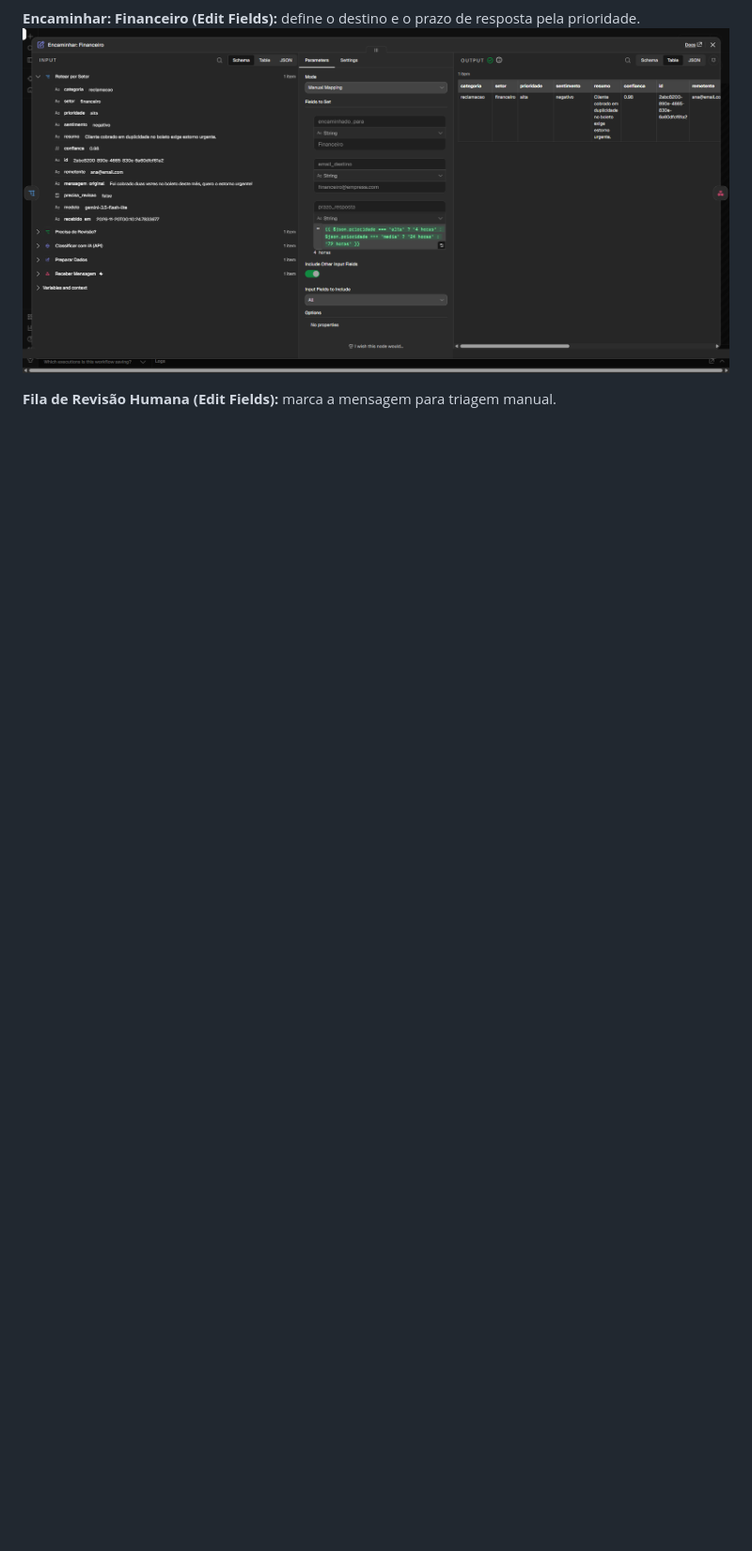
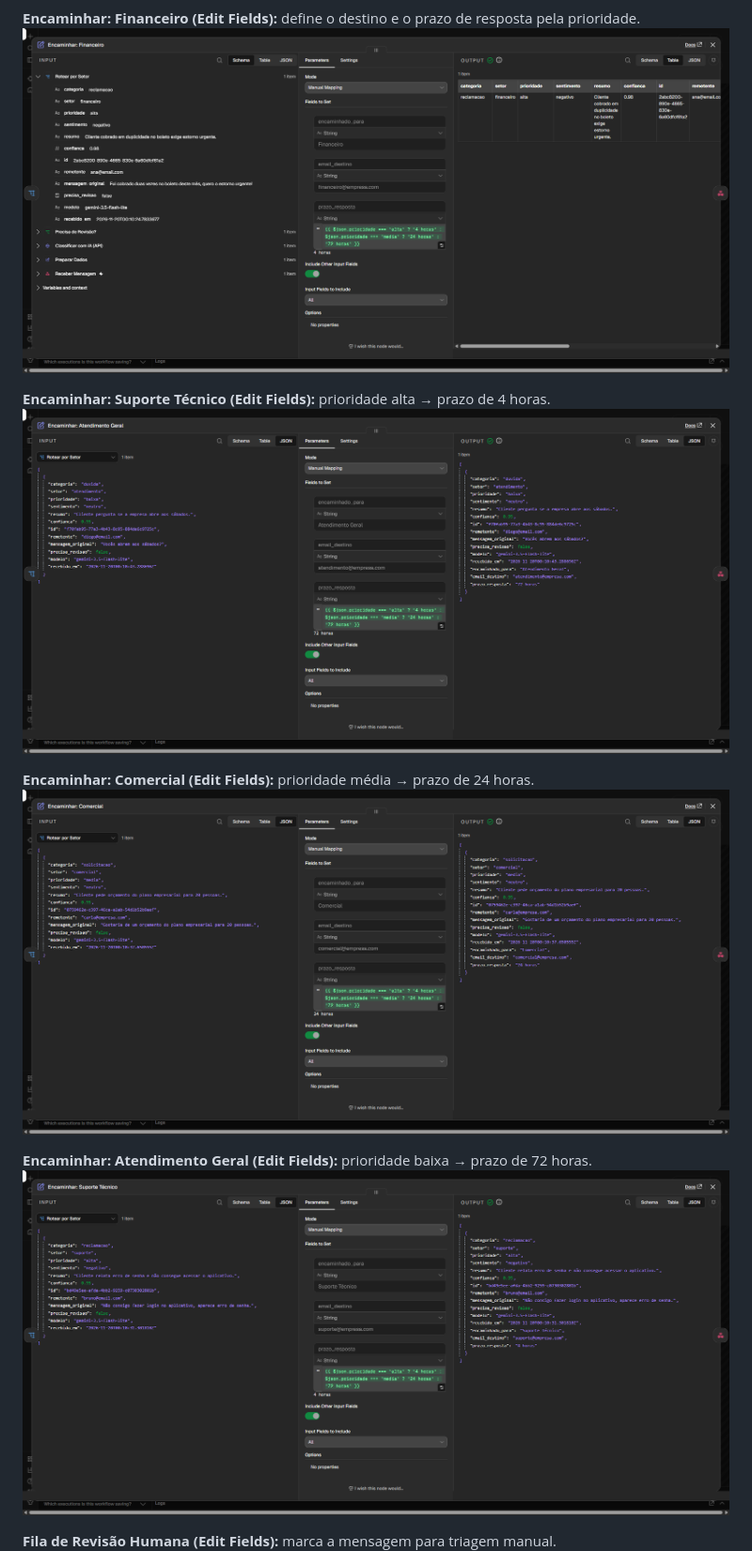
Before and after one commit to alananjos06/kodie-classificador-ia, a Markdown page: README.md, the part around the change. Shown at 94% size. Rendered like a GitHub page; pictures changed too: docs/prints/08b-node-encaminhar-suporte.png (added), docs/prints/08c-node-encaminhar-comercial.png (added), docs/prints/08d-node-encaminhar-atendimento.png (added); blank space fills up the shorter version.

Commit message:
Adiciona prints dos nodes de encaminhamento e fluxo exportado do n8n

```diff
--- a/README.md
+++ b/README.md
@@ -216,6 +216,15 @@ Os testes simulam a IA e por isso **não gastam chave de API**. Eles cobrem: mod
 **Encaminhar: Financeiro (Edit Fields):** define o destino e o prazo de resposta pela prioridade.
 ![Encaminhar](docs/prints/08-node-encaminhar.png)
 
+**Encaminhar: Suporte Técnico (Edit Fields):** prioridade alta → prazo de 4 horas.
+![Encaminhar Suporte](docs/prints/08b-node-encaminhar-suporte.png)
+
+**Encaminhar: Comercial (Edit Fields):** prioridade média → prazo de 24 horas.
+![Encaminhar Comercial](docs/prints/08c-node-encaminhar-comercial.png)
+
+**Encaminhar: Atendimento Geral (Edit Fields):** prioridade baixa → prazo de 72 horas.
+![Encaminhar Atendimento](docs/prints/08d-node-encaminhar-atendimento.png)
+
 **Fila de Revisão Humana (Edit Fields):** marca a mensagem para triagem manual.
 ![Revisão](docs/prints/09-node-revisao.png)
 
```
